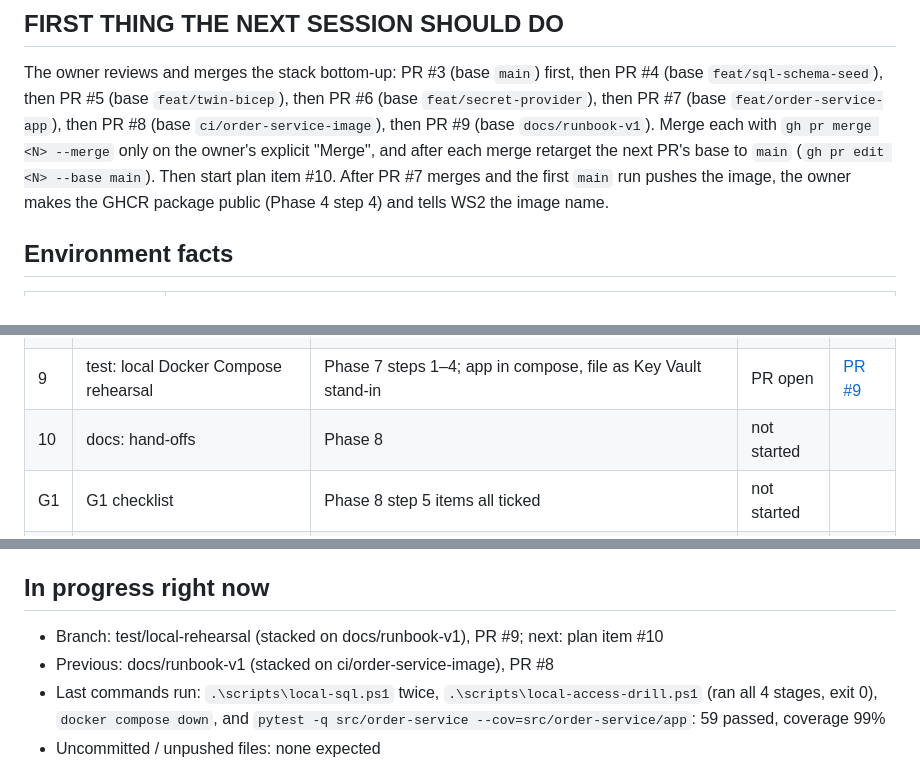
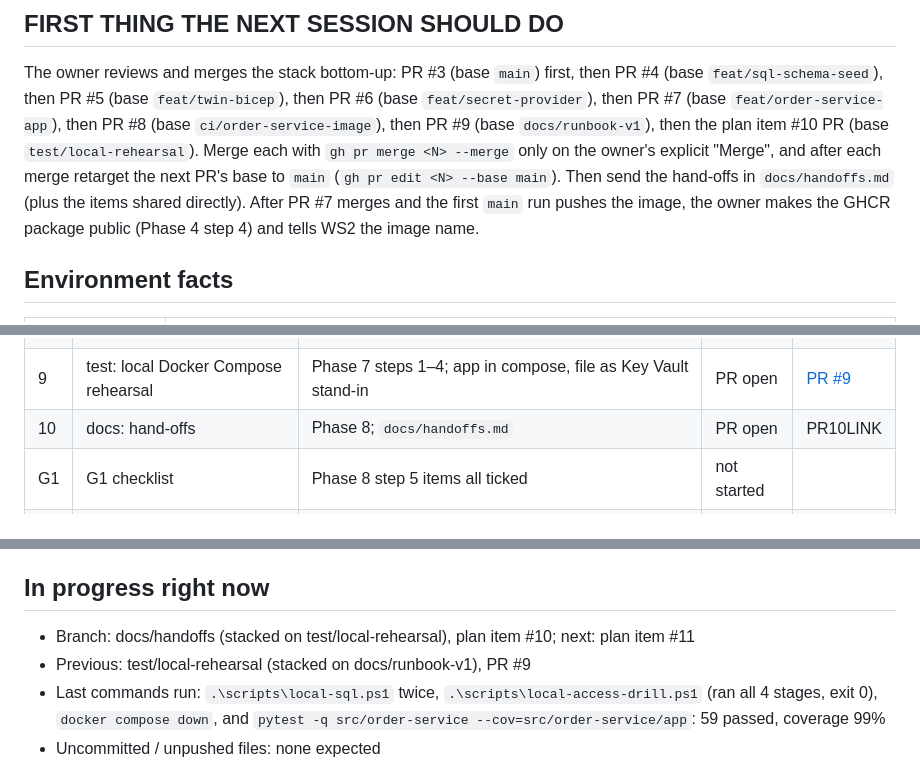
Before and after one commit to livefire-team/livefire-fusion-poc, a Markdown page: docs/BUILD_STATUS.md, 3 parts joined by grey strips. Rendered like a GitHub page.

Commit message:
docs: hand-offs for WS2, WS3 and WS5

```diff
--- a/docs/BUILD_STATUS.md
+++ b/docs/BUILD_STATUS.md
@@ -9,10 +9,10 @@
 ## FIRST THING THE NEXT SESSION SHOULD DO
 The owner reviews and merges the stack bottom-up: PR #3 (base `main`) first, then PR #4 (base
 `feat/sql-schema-seed`), then PR #5 (base `feat/twin-bicep`), then PR #6 (base `feat/secret-provider`), then PR #7 (base
-`feat/order-service-app`), then PR #8 (base `ci/order-service-image`), then PR #9 (base `docs/runbook-v1`).
+`feat/order-service-app`), then PR #8 (base `ci/order-service-image`), then PR #9 (base `docs/runbook-v1`), then the plan item #10 PR (base `test/local-rehearsal`).
 Merge each with `gh pr merge <N> --merge` only on the
 owner's explicit "Merge", and after each merge retarget the next PR's base to `main` (`gh pr edit <N> --base main`).
-Then start plan item #10. After PR #7 merges and the first `main` run pushes the image, the owner makes the GHCR
+Then send the hand-offs in `docs/handoffs.md` (plus the items shared directly). After PR #7 merges and the first `main` run pushes the image, the owner makes the GHCR
 package public (Phase 4 step 4) and tells WS2 the image name.
 
 ## Environment facts
@@ -44,7 +44,7 @@ if `git`/`gh`/`az`/`docker` are "not recognized". ODBC Driver 18 is not installe
 | 7 | ci: Dockerfile + Actions -> GHCR | Phase 4; `sha-<commit>` + `:g1`; user makes package public | PR open | [PR #7](https://github.com/livefire-team/livefire-fusion-poc/pull/7) |
 | 8 | docs: runbook v1 | Phase 6 | PR open | PR #8 |
 | 9 | test: local Docker Compose rehearsal | Phase 7 steps 1–4; app in compose, file as Key Vault stand-in | PR open | [PR #9](https://github.com/livefire-team/livefire-fusion-poc/pull/9) |
-| 10 | docs: hand-offs | Phase 8 | not started | |
+| 10 | docs: hand-offs | Phase 8; `docs/handoffs.md` | PR open | PR10LINK |
 | G1 | G1 checklist | Phase 8 step 5 items all ticked | not started | |
 | 11 | ci: security scans (G2) | gitleaks, pip-audit, Trivy, CodeQL | not started | |
 | 12 | ci: candidate builds (G2) | `candidate/*` -> `candidate-<drill-id>` tags | not started | |
@@ -58,8 +58,8 @@ If time runs short before Nov 2, cut #13 then #12 first.
 Status values: not started | in progress | PR open | merged | blocked
 
 ## In progress right now
-- Branch: test/local-rehearsal (stacked on docs/runbook-v1), PR #9; next: plan item #10
-- Previous: docs/runbook-v1 (stacked on ci/order-service-image), PR #8
+- Branch: docs/handoffs (stacked on test/local-rehearsal), plan item #10; next: plan item #11
+- Previous: test/local-rehearsal (stacked on docs/runbook-v1), PR #9
 - Last commands run: `.\scripts\local-sql.ps1` twice, `.\scripts\local-access-drill.ps1` (ran all 4 stages, exit 0),
   `docker compose down`, and `pytest -q src/order-service --cov=src/order-service/app`: 59 passed, coverage 99%
 - Uncommitted / unpushed files: none expected
```
Also changed, not shown: other parts of docs/BUILD_STATUS.md (+3 -0 lines), docs/handoffs.md (added, +68 -0 lines).
